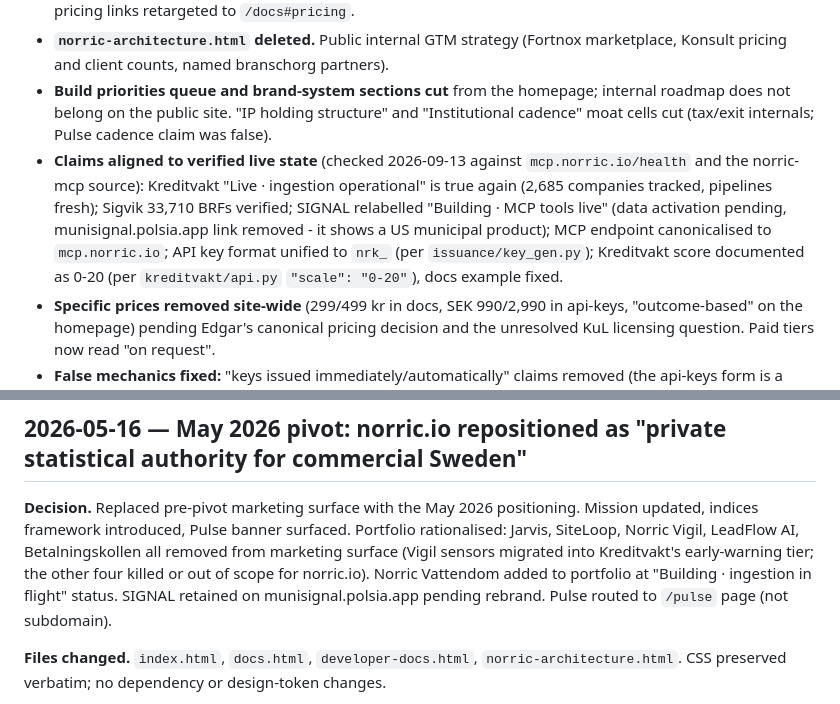
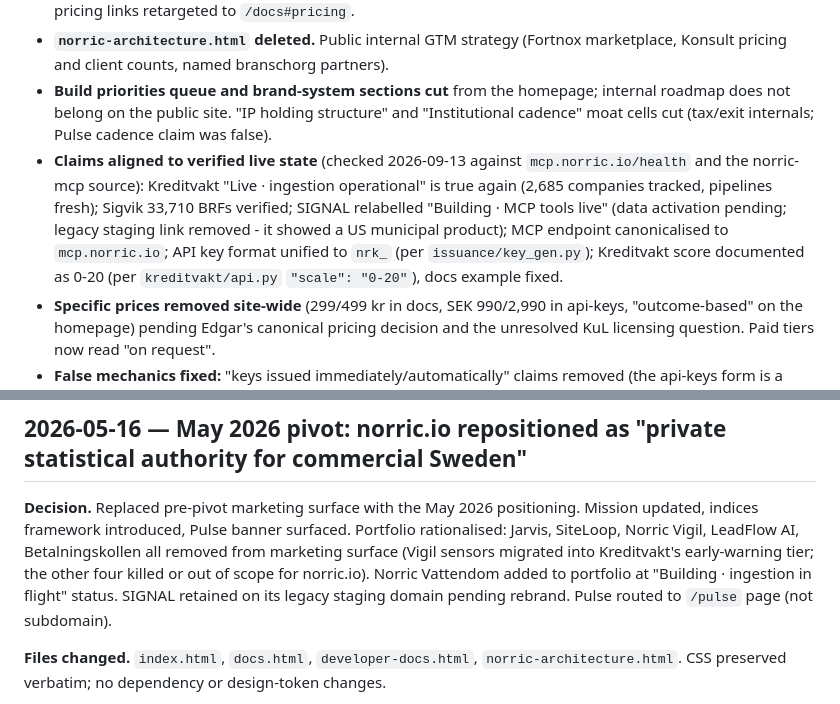
Before and after one commit to gucceed/norric-site, a Markdown page: decisions/log.md, 2 parts joined by grey strips. GitHub-like rendering.

Commit message:
Scrub Polsia references from decisions log

```diff
--- a/decisions/log.md
+++ b/decisions/log.md
@@ -13,7 +13,7 @@ Append-only. Newest entry at top. Each entry: decision · reversibility · revie
 - **`developer-docs.html` deleted.** Stale v1.0 docs (19 tools, `nk_prod_` keys, Denmark/Norway 2027) and exposed internal strategy: pricing logic, LTV math, named target banks, valuation roadmap. `/api-keys` pricing links retargeted to `/docs#pricing`.
 - **`norric-architecture.html` deleted.** Public internal GTM strategy (Fortnox marketplace, Konsult pricing and client counts, named branschorg partners).
 - **Build priorities queue and brand-system sections cut** from the homepage; internal roadmap does not belong on the public site. "IP holding structure" and "Institutional cadence" moat cells cut (tax/exit internals; Pulse cadence claim was false).
-- **Claims aligned to verified live state** (checked 2026-09-13 against `mcp.norric.io/health` and the norric-mcp source): Kreditvakt "Live · ingestion operational" is true again (2,685 companies tracked, pipelines fresh); Sigvik 33,710 BRFs verified; SIGNAL relabelled "Building · MCP tools live" (data activation pending, munisignal.polsia.app link removed - it shows a US municipal product); MCP endpoint canonicalised to `mcp.norric.io`; API key format unified to `nrk_` (per `issuance/key_gen.py`); Kreditvakt score documented as 0-20 (per `kreditvakt/api.py` `"scale": "0-20"`), docs example fixed.
+- **Claims aligned to verified live state** (checked 2026-09-13 against `mcp.norric.io/health` and the norric-mcp source): Kreditvakt "Live · ingestion operational" is true again (2,685 companies tracked, pipelines fresh); Sigvik 33,710 BRFs verified; SIGNAL relabelled "Building · MCP tools live" (data activation pending; legacy staging link removed - it showed a US municipal product); MCP endpoint canonicalised to `mcp.norric.io`; API key format unified to `nrk_` (per `issuance/key_gen.py`); Kreditvakt score documented as 0-20 (per `kreditvakt/api.py` `"scale": "0-20"`), docs example fixed.
 - **Specific prices removed site-wide** (299/499 kr in docs, SEK 990/2,990 in api-keys, "outcome-based" on the homepage) pending Edgar's canonical pricing decision and the unresolved KuL licensing question. Paid tiers now read "on request".
 - **False mechanics fixed:** "keys issued immediately/automatically" claims removed (the api-keys form is a mailto); "issued within 24 hours" applies to all tiers.
 - **Org.nr placeholder `[Norric AB]` removed** per Edgar's standing decision (no number until funding); dates refreshed May to September 2026; holding-company internals stripped.
@@ -31,7 +31,7 @@ Append-only. Newest entry at top. Each entry: decision · reversibility · revie
 
 ## 2026-05-16 — May 2026 pivot: norric.io repositioned as "private statistical authority for commercial Sweden"
 
-**Decision.** Replaced pre-pivot marketing surface with the May 2026 positioning. Mission updated, indices framework introduced, Pulse banner surfaced. Portfolio rationalised: Jarvis, SiteLoop, Norric Vigil, LeadFlow AI, Betalningskollen all removed from marketing surface (Vigil sensors migrated into Kreditvakt's early-warning tier; the other four killed or out of scope for norric.io). Norric Vattendom added to portfolio at "Building · ingestion in flight" status. SIGNAL retained on munisignal.polsia.app pending rebrand. Pulse routed to `/pulse` page (not subdomain).
+**Decision.** Replaced pre-pivot marketing surface with the May 2026 positioning. Mission updated, indices framework introduced, Pulse banner surfaced. Portfolio rationalised: Jarvis, SiteLoop, Norric Vigil, LeadFlow AI, Betalningskollen all removed from marketing surface (Vigil sensors migrated into Kreditvakt's early-warning tier; the other four killed or out of scope for norric.io). Norric Vattendom added to portfolio at "Building · ingestion in flight" status. SIGNAL retained on its legacy staging domain pending rebrand. Pulse routed to `/pulse` page (not subdomain).
 
 **Files changed.** `index.html`, `docs.html`, `developer-docs.html`, `norric-architecture.html`. CSS preserved verbatim; no dependency or design-token changes.
 
```
